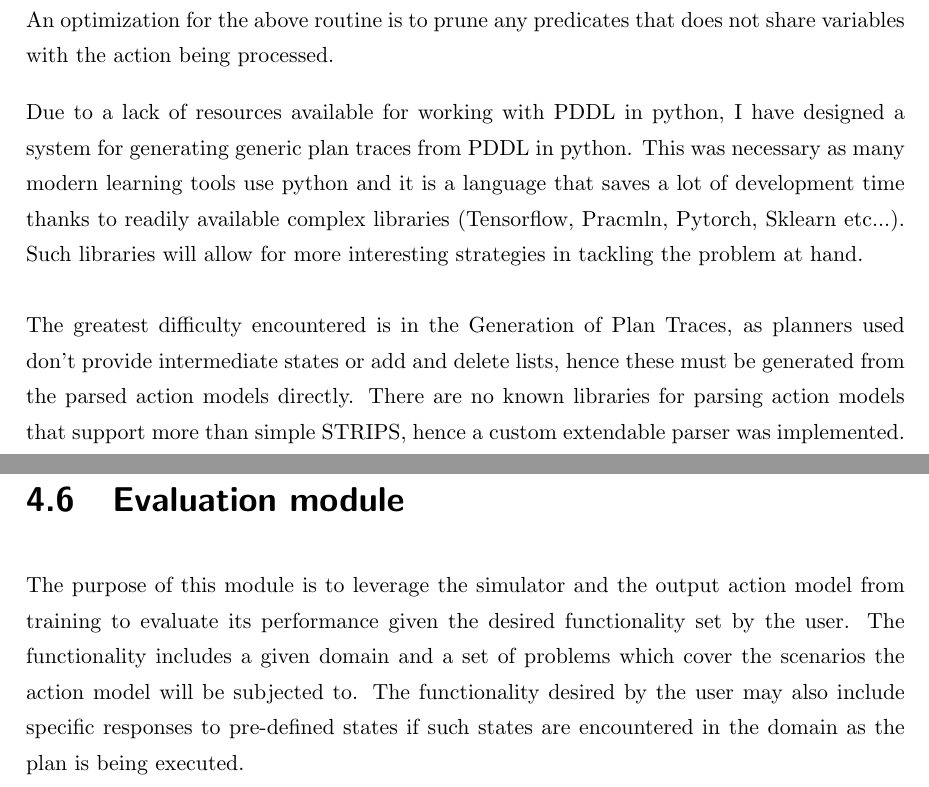
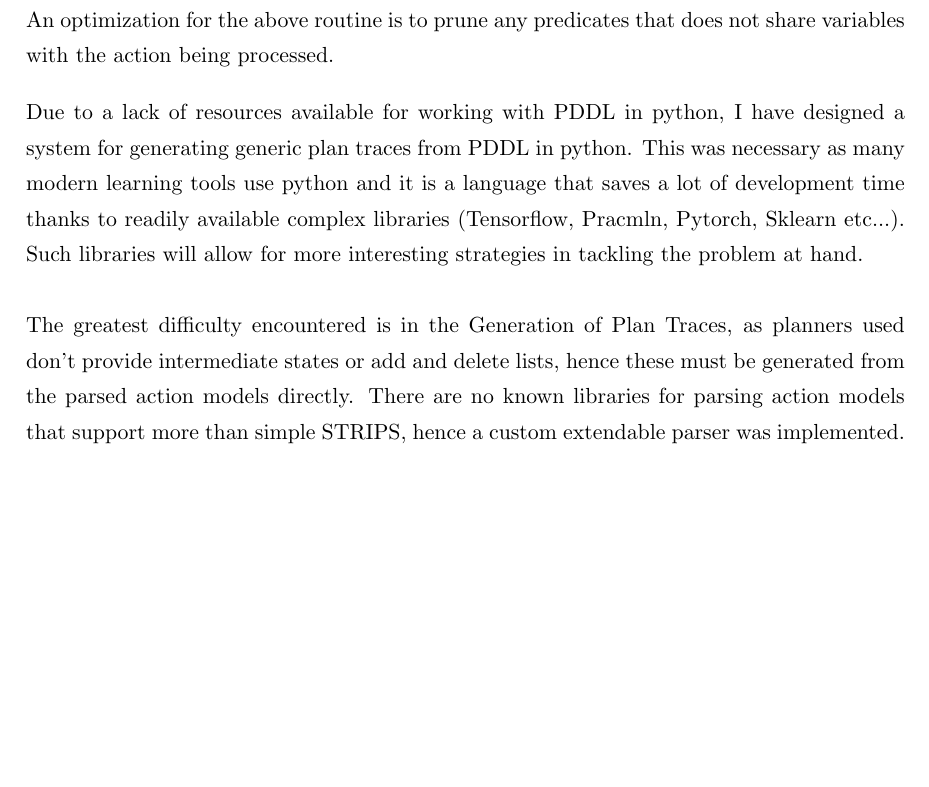
Before and after one commit to Occy88/MscDissertation, a LaTeX thesis (main.tex, which reads chapters/4 Design and Implementation.tex): two parts of pages 43 and 44 of 57 before the commit and part of page 43 of 56 after it, the two joined at a grey line, cut so that both start at the same text, the shorter picture padded with empty space. Compiled offline with pdfLaTeX.

Commit message:
removed evaluation module

```diff
--- a/chapters/4 Design and Implementation.tex
+++ b/chapters/4 Design and Implementation.tex
@@ -312,12 +312,6 @@ implemented.
 
 
 \newpage
-\section{Evaluation module}
-The purpose of this module is to leverage the simulator and the output action model from training to evaluate its performance given the desired functionality set by the user.
-The functionality includes a given domain and a set of problems which cover the scenarios the action model will be subjected to.
-The functionality desired by the user may also include specific responses to pre-defined states if such states are encountered in the domain as the plan is being executed.
-
-\newpage
 \section{Final integration}
 \begin{figure}[h]
  \centering
```
Also changed, not shown: out/main.pdf, 5 other files.
